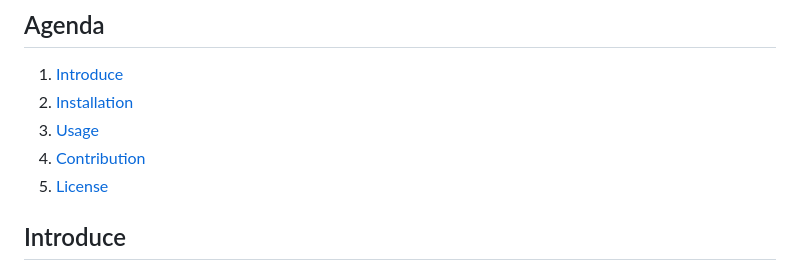
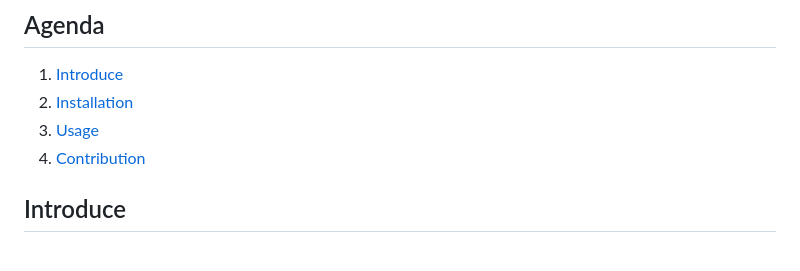
Before and after one commit to hyunleee/roul-fi-front, a Markdown page: README.md, the part around the change printed below. GitHub-like rendering.

```diff
--- a/README.md
+++ b/README.md
@@ -8,7 +8,6 @@ These days lots of liquid staking protocols are showing up. They offer reward yi
 2. [Installation](#installation)
 3. [Usage](#usage)
 4. [Contribution](#contribution)
-5. [License](#license)
 
 ## Introduce
 
```
Also changed, not shown: other parts of README.md (+11 -0 lines).
